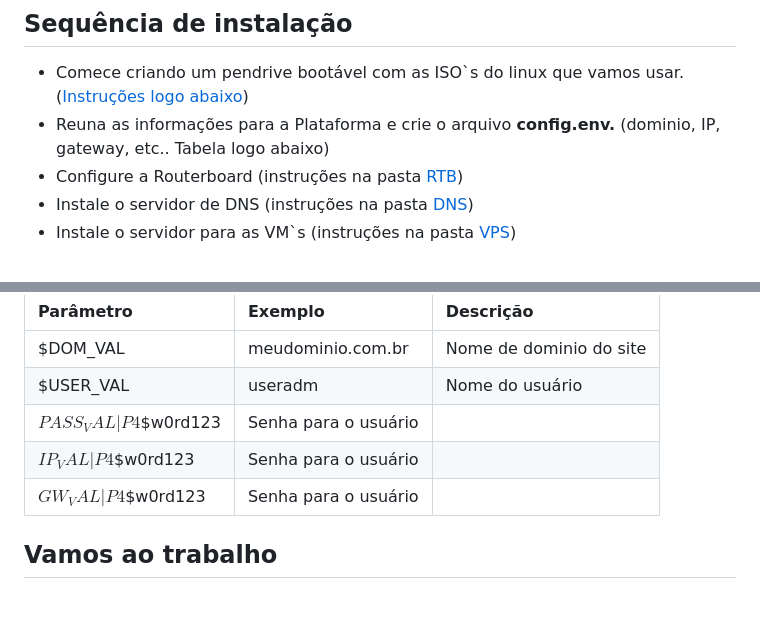
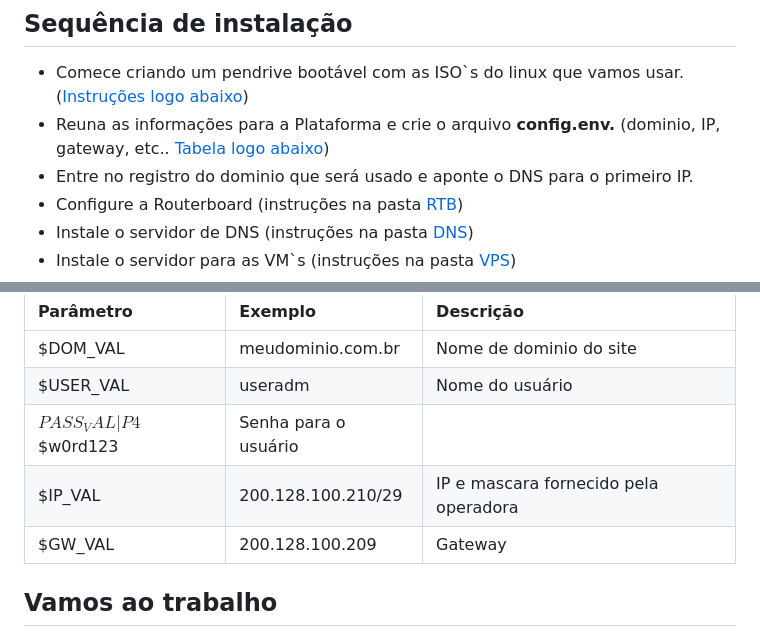
Before and after one commit to tk4in/Plataforma, a Markdown page: README.md, 2 parts joined by grey strips. Rendered like a GitHub page; blank space fills up the shorter version.

Commit message:
Update README with corrected config.env instructions

```diff
--- a/README.md
+++ b/README.md
@@ -16,7 +16,8 @@
 
 ## Sequência de instalação
 - Comece criando um pendrive bootável com as ISO`s do linux que vamos usar. ([Instruções logo abaixo](#criando-um-pendrive-bootavel))
-- Reuna as informações para a Plataforma e crie o arquivo <b>config.env.</b> (dominio, IP, gateway, etc.. Tabela logo abaixo)
+- Reuna as informações para a Plataforma e crie o arquivo <b>config.env.</b> (dominio, IP, gateway, etc.. [Tabela logo abaixo](#criando-o-arquivo-configenv))
+- Entre no registro do dominio que será usado e aponte o DNS para o primeiro IP.
 - Configure a Routerboard (instruções na pasta [RTB](https://github.com/tk4in/Plataforma/tree/master/RTB))
 - Instale o servidor de DNS (instruções na pasta [DNS](https://github.com/tk4in/Plataforma/tree/master/DNS))
 - Instale o servidor para as VM`s (instruções na pasta [VPS](https://github.com/tk4in/Plataforma/tree/master/VPS))
@@ -45,8 +46,8 @@
 |$DOM_VAL| meudominio.com.br | Nome de dominio do site |
 |$USER_VAL| useradm | Nome do usuário |
 |$PASS_VAL| P4$$w0rd123 | Senha para o usuário |
-|$IP_VAL| P4$$w0rd123 | Senha para o usuário |
-|$GW_VAL| P4$$w0rd123 | Senha para o usuário |
+|$IP_VAL| 200.128.100.210/29 | IP e mascara fornecido pela operadora |
+|$GW_VAL| 200.128.100.209 | Gateway |
 
 ## Vamos ao trabalho
 - A primeira coisa que vamos fazer e configurar a Routerboard
```
